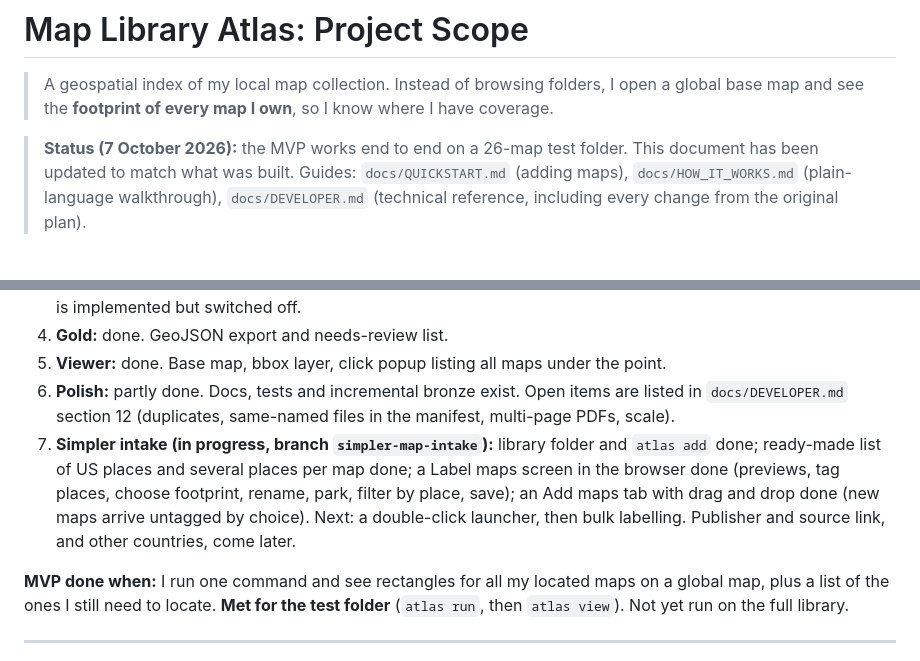
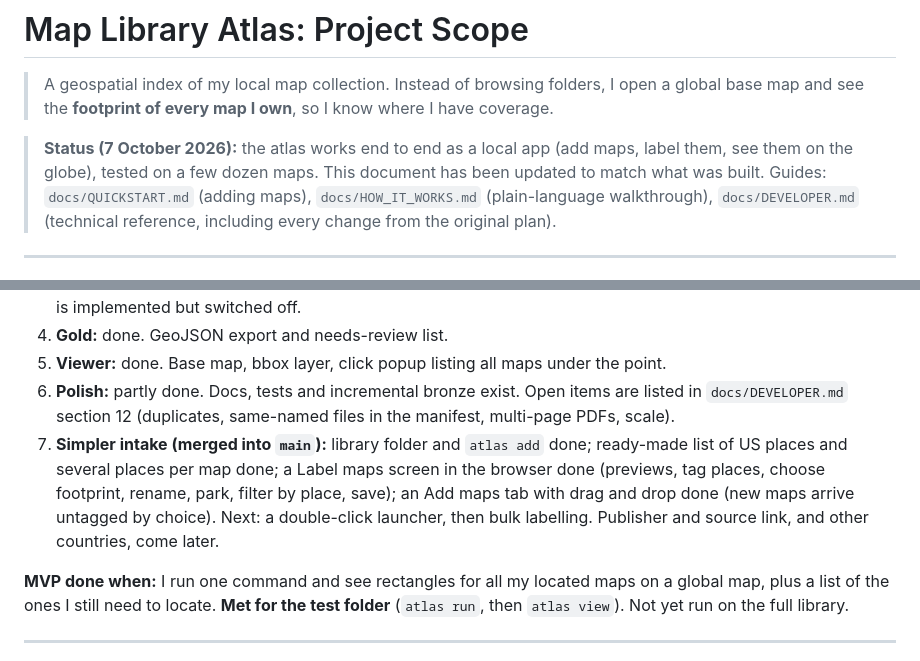
Before and after one commit to bjjahnke/map-library-atlas, a Markdown page: PROJECT_SCOPE.md, 2 parts joined by grey strips. Rendered like a GitHub page.

```diff
--- a/PROJECT_SCOPE.md
+++ b/PROJECT_SCOPE.md
@@ -2,7 +2,7 @@
 
 > A geospatial index of my local map collection. Instead of browsing folders, I open a global base map and see the **footprint of every map I own**, so I know where I have coverage.
 
-> **Status (7 October 2026):** the MVP works end to end on a 26-map test folder. This
+> **Status (7 October 2026):** the atlas works end to end as a local app (add maps, label them, see them on the globe), tested on a few dozen maps. This
 > document has been updated to match what was built. Guides: `docs/QUICKSTART.md` (adding
 > maps), `docs/HOW_IT_WORKS.md` (plain-language walkthrough), `docs/DEVELOPER.md`
 > (technical reference, including every change from the original plan).
@@ -245,7 +245,7 @@ map-library-atlas/
 4. **Gold:** done. GeoJSON export and needs-review list.
 5. **Viewer:** done. Base map, bbox layer, click popup listing all maps under the point.
 6. **Polish:** partly done. Docs, tests and incremental bronze exist. Open items are listed in `docs/DEVELOPER.md` section 12 (duplicates, same-named files in the manifest, multi-page PDFs, scale).
-7. **Simpler intake (in progress, branch `simpler-map-intake`):** library folder and `atlas add` done; ready-made list of US places and several places per map done; a Label maps screen in the browser done (previews, tag places, choose footprint, rename, park, filter by place, save); an Add maps tab with drag and drop done (new maps arrive untagged by choice). Next: a double-click launcher, then bulk labelling. Publisher and source link, and other countries, come later.
+7. **Simpler intake (merged into `main`):** library folder and `atlas add` done; ready-made list of US places and several places per map done; a Label maps screen in the browser done (previews, tag places, choose footprint, rename, park, filter by place, save); an Add maps tab with drag and drop done (new maps arrive untagged by choice). Next: a double-click launcher, then bulk labelling. Publisher and source link, and other countries, come later.
 
 **MVP done when:** I run one command and see rectangles for all my located maps on a global map, plus a list of the ones I still need to locate. **Met for the test folder** (`atlas run`, then `atlas view`). Not yet run on the full library.
 
```
Also changed, not shown: CLAUDE.md (+2 -2 lines).
